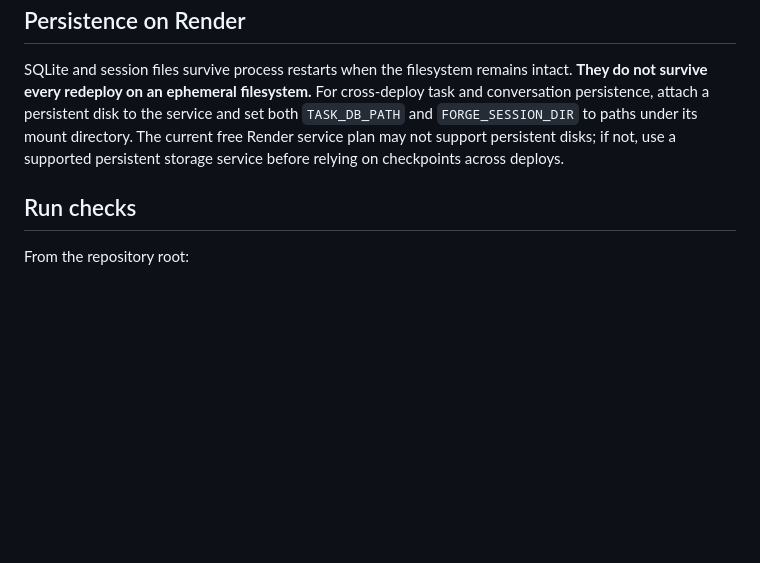
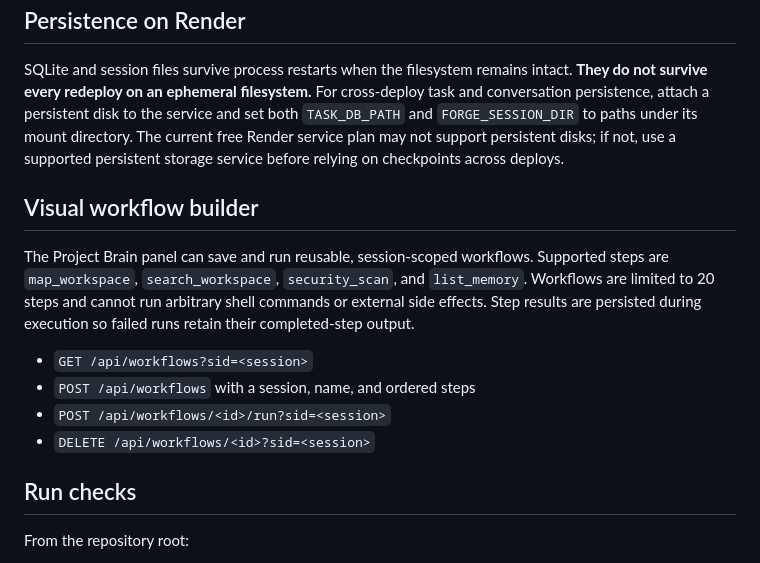
Before and after one commit to lawrenceibeh60-glitch/forg-agent, a Markdown page: README.md, the part around the change. GitHub-like rendering; blank space fills up the shorter version.

Commit message:
Document safe workflow builder endpoints

```diff
--- a/README.md
+++ b/README.md
@@ -68,6 +68,15 @@ Do not put API keys in source control. Configure secrets through the Render dash
 
 SQLite and session files survive process restarts when the filesystem remains intact. **They do not survive every redeploy on an ephemeral filesystem.** For cross-deploy task and conversation persistence, attach a persistent disk to the service and set both `TASK_DB_PATH` and `FORGE_SESSION_DIR` to paths under its mount directory. The current free Render service plan may not support persistent disks; if not, use a supported persistent storage service before relying on checkpoints across deploys.
 
+## Visual workflow builder
+
+The Project Brain panel can save and run reusable, session-scoped workflows. Supported steps are `map_workspace`, `search_workspace`, `security_scan`, and `list_memory`. Workflows are limited to 20 steps and cannot run arbitrary shell commands or external side effects. Step results are persisted during execution so failed runs retain their completed-step output.
+
+- `GET /api/workflows?sid=<session>`
+- `POST /api/workflows` with a session, name, and ordered steps
+- `POST /api/workflows/<id>/run?sid=<session>`
+- `DELETE /api/workflows/<id>?sid=<session>`
+
 ## Run checks
 
 From the repository root:
```
